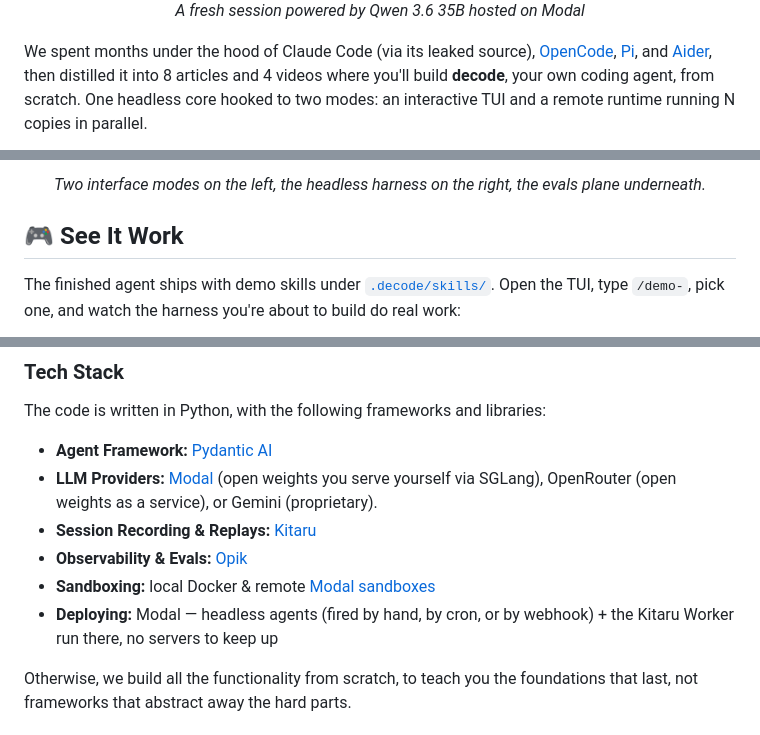
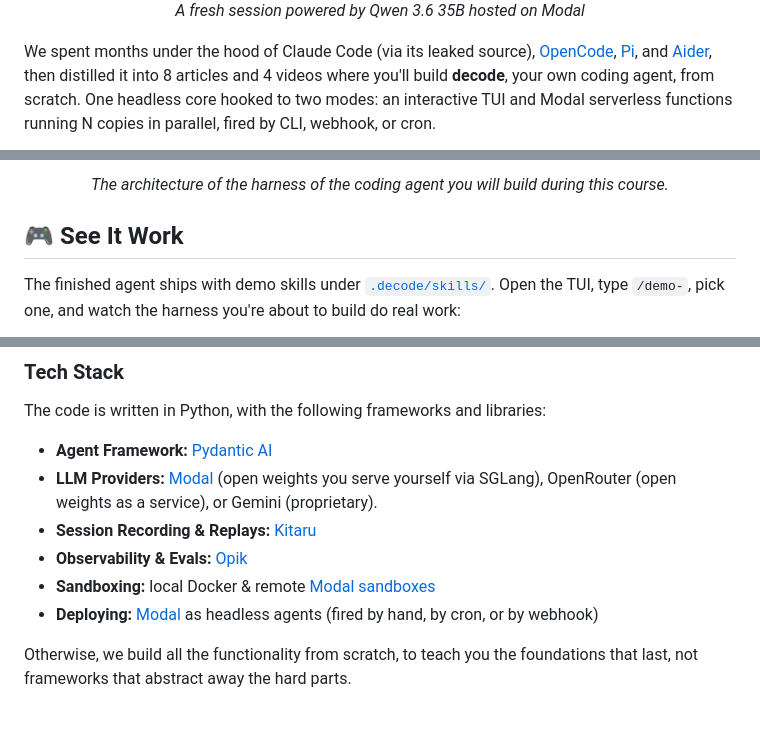
Before and after one commit to decodingai-magazine/building-a-coding-agent-from-scratch-course, a Markdown page: README.md, 3 parts joined by grey strips. Rendered like a GitHub page.

```diff
--- a/README.md
+++ b/README.md
@@ -62,6 +62,6 @@ That's the _entire_ tool-calling agent. Everything else in this repo: the tools,
   <i>A fresh session powered by Qwen 3.6 35B hosted on Modal</i>
 </p>
 
-We spent months under the hood of Claude Code (via its leaked source), [OpenCode](https://github.com/anomalyco/opencode), [Pi](https://github.com/earendil-works/pi), and [Aider](https://github.com/aider-ai/aider), then distilled it into 8 articles and 4 videos where you'll build **decode**, your own coding agent, from scratch. One headless core hooked to two modes: an interactive TUI and a remote runtime running N copies in parallel.
+We spent months under the hood of Claude Code (via its leaked source), [OpenCode](https://github.com/anomalyco/opencode), [Pi](https://github.com/earendil-works/pi), and [Aider](https://github.com/aider-ai/aider), then distilled it into 8 articles and 4 videos where you'll build **decode**, your own coding agent, from scratch. One headless core hooked to two modes: an interactive TUI and Modal serverless functions running N copies in parallel, fired by CLI, webhook, or cron.
 
 <p align="center">
@@ -69,5 +69,5 @@ We spent months under the hood of Claude Code (via its leaked source), [OpenCode
 </p>
-<p align="center"><i>Two interface modes on the left, the headless harness on the right, the evals plane underneath.</i></p>
+<p align="center"><i>The architecture of the harness of the coding agent you will build during this course.</i></p>
 
 ## 🎮 See It Work
 
@@ -156,7 +156,7 @@ The code is written in Python, with the following frameworks and libraries:
 - **Session Recording & Replays:** [Kitaru](https://www.zenml.io/product/kitaru?utm_source=decodingai&utm_medium=referral&utm_campaign=coding-agent-course&utm_content=brand)
 - **Observability & Evals:** [Opik](https://www.comet.com/site/?utm_source=workshop&utm_medium=partner&utm_campaign=paul&utm_content=coding_agent_course)
 - **Sandboxing:** local Docker & remote [Modal sandboxes](https://modal.com/docs/guide/sandboxes?source=decodingai&campaign=harnesseng)
-- **Deploying:** Modal — headless agents (fired by hand, by cron, or by webhook) + the Kitaru Worker run there, no servers to keep up
+- **Deploying:** [Modal](https://modal.com/?source=decodingai&campaign=harnesseng) as headless agents (fired by hand, by cron, or by webhook)
 
 Otherwise, we build all the functionality from scratch, to teach you the foundations that last, not frameworks that abstract away the hard parts.
 
```
Also changed, not shown: other parts of README.md (+8 -6 lines), assets/architecture.png, assets/architecture_lesson_6.png (added).
